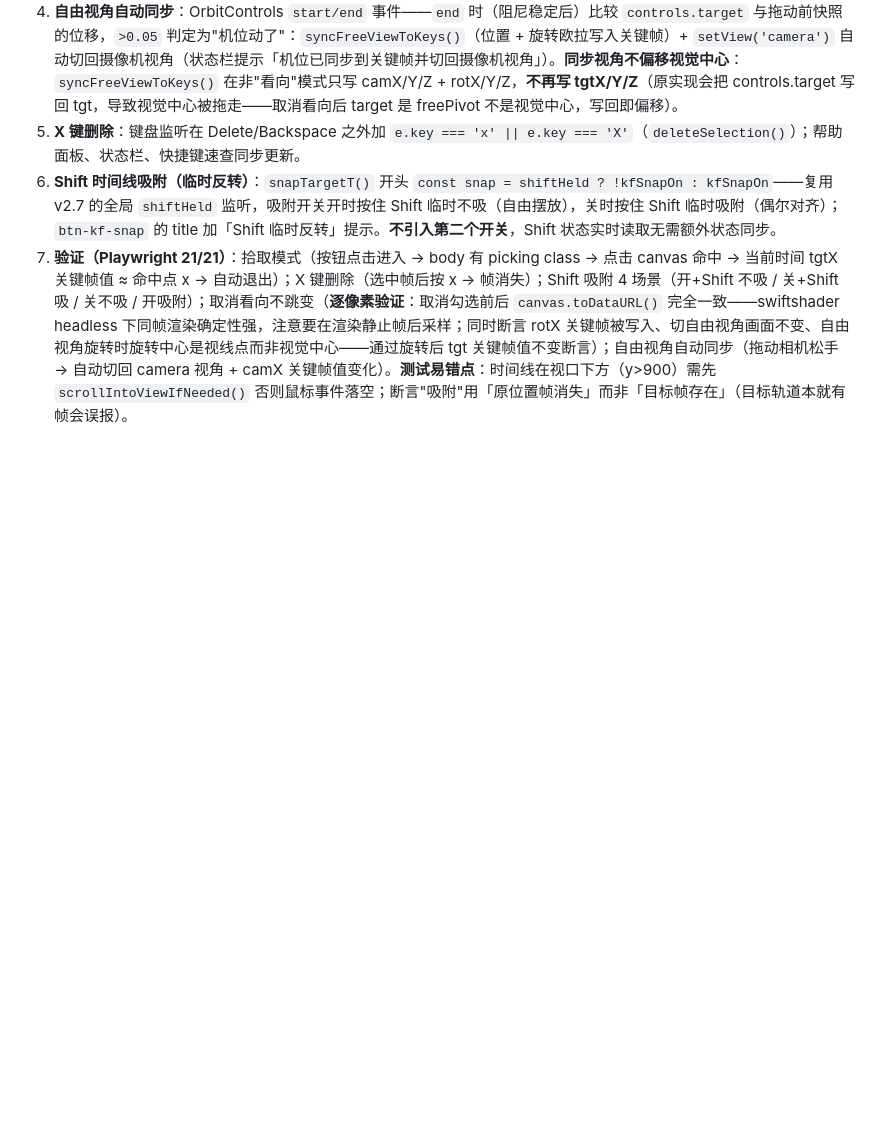
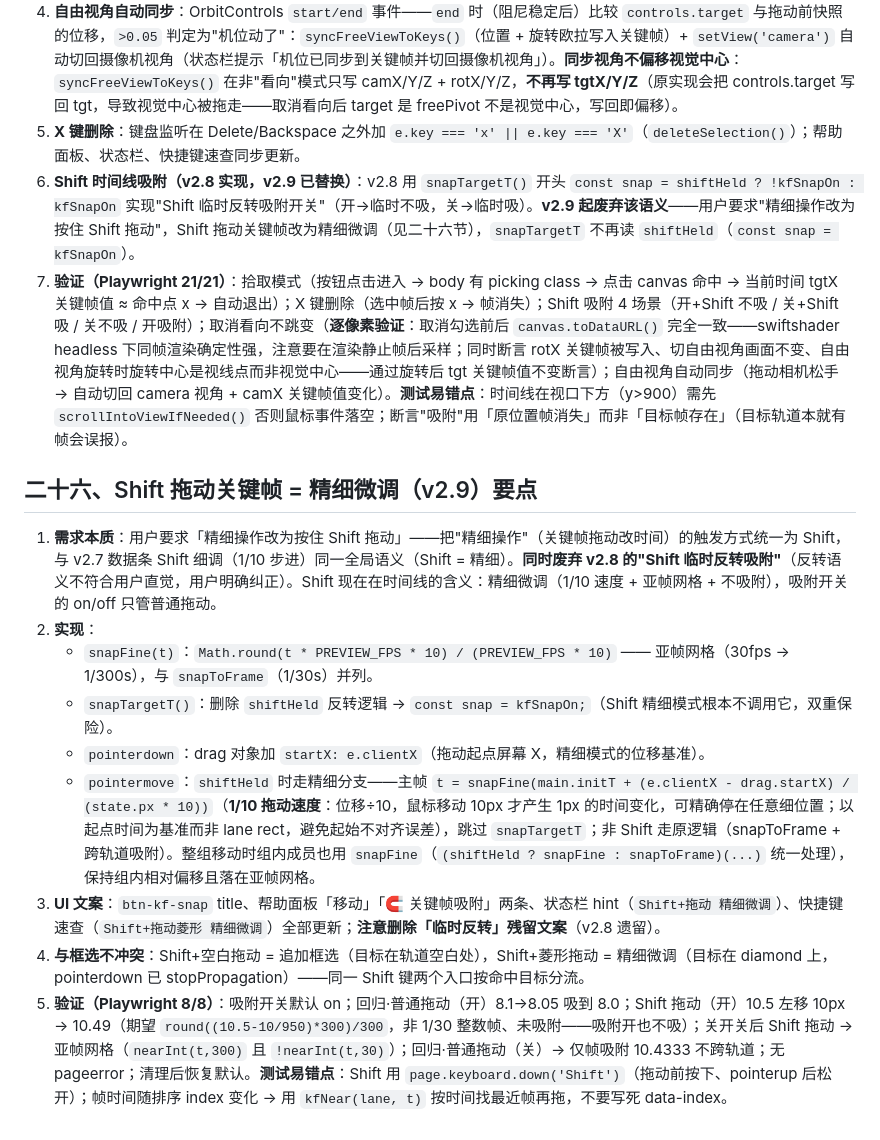
Before and after one commit to Swing233/site-animation-keyframer, a Markdown page: references/implementation-notes.md, the part around the change. Rendered like a GitHub page; blank space fills up the shorter version.

Commit message:
sync: references/implementation-notes.md

```diff
--- a/references/implementation-notes.md
+++ b/references/implementation-notes.md
@@ -237,5 +237,17 @@ agent-browser 的 Chromium 在本机网络下下载会超时失败；用 playwri
 3. **自由视角旋转中心（freePivot）**：模块级 `let freePivot = new THREE.Vector3(0, -L0/2, 0)`；`refreshFreePivot()`：`dist = max(20, camera.position.distanceTo(controls.target))`，`freePivot = camera.position + camForward() × dist`（相机前方视线点）。**取消看向后 controls.target 不再等于视觉中心**——自由旋转围绕视线方向而不是视觉中心（视觉中心是场景物体位置，取消看向后继续绕它转不符合直觉）。`applyAll()` 摄像机分支：`driveCamera` 时 `state.lookAtTarget ? controls.target.set(tgt...) : controls.target.copy(freePivot)`；`setView('free')` 时若 `!lookAtTarget` 先 `refreshFreePivot()`（切自由视角的瞬间重新取视线点）。
 4. **自由视角自动同步**：OrbitControls `start/end` 事件——`end` 时（阻尼稳定后）比较 `controls.target` 与拖动前快照的位移，`>0.05` 判定为"机位动了"：`syncFreeViewToKeys()`（位置 + 旋转欧拉写入关键帧）+ `setView('camera')` 自动切回摄像机视角（状态栏提示「机位已同步到关键帧并切回摄像机视角」）。**同步视角不偏移视觉中心**：`syncFreeViewToKeys()` 在非"看向"模式只写 camX/Y/Z + rotX/Y/Z，**不再写 tgtX/Y/Z**（原实现会把 controls.target 写回 tgt，导致视觉中心被拖走——取消看向后 target 是 freePivot 不是视觉中心，写回即偏移）。
 5. **X 键删除**：键盘监听在 Delete/Backspace 之外加 `e.key === 'x' || e.key === 'X'`（`deleteSelection()`）；帮助面板、状态栏、快捷键速查同步更新。
-6. **Shift 时间线吸附（临时反转）**：`snapTargetT()` 开头 `const snap = shiftHeld ? !kfSnapOn : kfSnapOn`——复用 v2.7 的全局 `shiftHeld` 监听，吸附开关开时按住 Shift 临时不吸（自由摆放），关时按住 Shift 临时吸附（偶尔对齐）；`btn-kf-snap` 的 title 加「Shift 临时反转」提示。**不引入第二个开关**，Shift 状态实时读取无需额外状态同步。
+6. **Shift 时间线吸附（v2.8 实现，v2.9 已替换）**：v2.8 用 `snapTargetT()` 开头 `const snap = shiftHeld ? !kfSnapOn : kfSnapOn` 实现"Shift 临时反转吸附开关"（开→临时不吸，关→临时吸）。**v2.9 起废弃该语义**——用户要求"精细操作改为按住 Shift 拖动"，Shift 拖动关键帧改为精细微调（见二十六节），`snapTargetT` 不再读 `shiftHeld`（`const snap = kfSnapOn`）。
 7. **验证（Playwright 21/21）**：拾取模式（按钮点击进入 → body 有 picking class → 点击 canvas 命中 → 当前时间 tgtX 关键帧值 ≈ 命中点 x → 自动退出）；X 键删除（选中帧后按 x → 帧消失）；Shift 吸附 4 场景（开+Shift 不吸 / 关+Shift 吸 / 关不吸 / 开吸附）；取消看向不跳变（**逐像素验证**：取消勾选前后 `canvas.toDataURL()` 完全一致——swiftshader headless 下同帧渲染确定性强，注意要在渲染静止帧后采样；同时断言 rotX 关键帧被写入、切自由视角画面不变、自由视角旋转时旋转中心是视线点而非视觉中心——通过旋转后 tgt 关键帧值不变断言）；自由视角自动同步（拖动相机松手 → 自动切回 camera 视角 + camX 关键帧值变化）。**测试易错点**：时间线在视口下方（y>900）需先 `scrollIntoViewIfNeeded()` 否则鼠标事件落空；断言"吸附"用「原位置帧消失」而非「目标帧存在」（目标轨道本就有帧会误报）。
+
+## 二十六、Shift 拖动关键帧 = 精细微调（v2.9）要点
+
+1. **需求本质**：用户要求「精细操作改为按住 Shift 拖动」——把"精细操作"（关键帧拖动改时间）的触发方式统一为 Shift，与 v2.7 数据条 Shift 细调（1/10 步进）同一全局语义（Shift = 精细）。**同时废弃 v2.8 的"Shift 临时反转吸附"**（反转语义不符合用户直觉，用户明确纠正）。Shift 现在在时间线的含义：精细微调（1/10 速度 + 亚帧网格 + 不吸附），吸附开关的 on/off 只管普通拖动。
+2. **实现**：
+   - `snapFine(t)`：`Math.round(t * PREVIEW_FPS * 10) / (PREVIEW_FPS * 10)` —— 亚帧网格（30fps → 1/300s），与 `snapToFrame`（1/30s）并列。
+   - `snapTargetT()`：删除 `shiftHeld` 反转逻辑 → `const snap = kfSnapOn;`（Shift 精细模式根本不调用它，双重保险）。
+   - `pointerdown`：drag 对象加 `startX: e.clientX`（拖动起点屏幕 X，精细模式的位移基准）。
+   - `pointermove`：`shiftHeld` 时走精细分支——主帧 `t = snapFine(main.initT + (e.clientX - drag.startX) / (state.px * 10))`（**1/10 拖动速度**：位移÷10，鼠标移动 10px 才产生 1px 的时间变化，可精确停在任意细位置；以起点时间为基准而非 lane rect，避免起始不对齐误差），跳过 `snapTargetT`；非 Shift 走原逻辑（snapToFrame + 跨轨道吸附）。整组移动时组内成员也用 `snapFine`（`(shiftHeld ? snapFine : snapToFrame)(...)` 统一处理），保持组内相对偏移且落在亚帧网格。
+3. **UI 文案**：`btn-kf-snap` title、帮助面板「移动」「🧲 关键帧吸附」两条、状态栏 hint（`Shift+拖动 精细微调`）、快捷键速查（`Shift+拖动菱形 精细微调`）全部更新；**注意删除「临时反转」残留文案**（v2.8 遗留）。
+4. **与框选不冲突**：Shift+空白拖动 = 追加框选（目标在轨道空白处），Shift+菱形拖动 = 精细微调（目标在 diamond 上，pointerdown 已 stopPropagation）——同一 Shift 键两个入口按命中目标分流。
+5. **验证（Playwright 8/8）**：吸附开关默认 on；回归·普通拖动（开）8.1→8.05 吸到 8.0；Shift 拖动（开）10.5 左移 10px → 10.49（期望 `round((10.5-10/950)*300)/300`，非 1/30 整数帧、未吸附——吸附开也不吸）；关开关后 Shift 拖动 → 亚帧网格（`nearInt(t,300)` 且 `!nearInt(t,30)`）；回归·普通拖动（关）→ 仅帧吸附 10.4333 不跨轨道；无 pageerror；清理后恢复默认。**测试易错点**：Shift 用 `page.keyboard.down('Shift')`（拖动前按下、pointerup 后松开）；帧时间随排序 index 变化 → 用 `kfNear(lane, t)` 按时间找最近帧再拖，不要写死 data-index。
```
